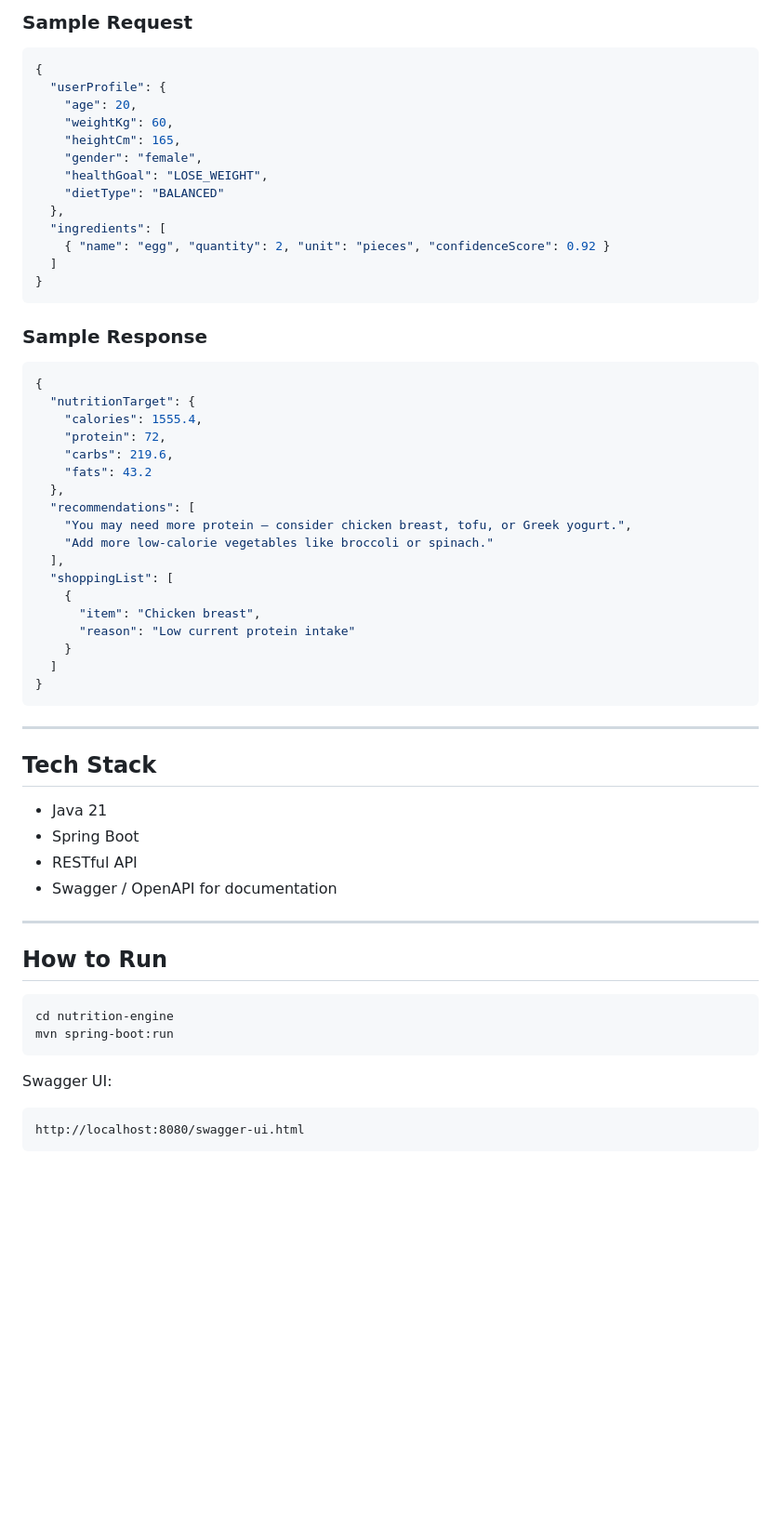
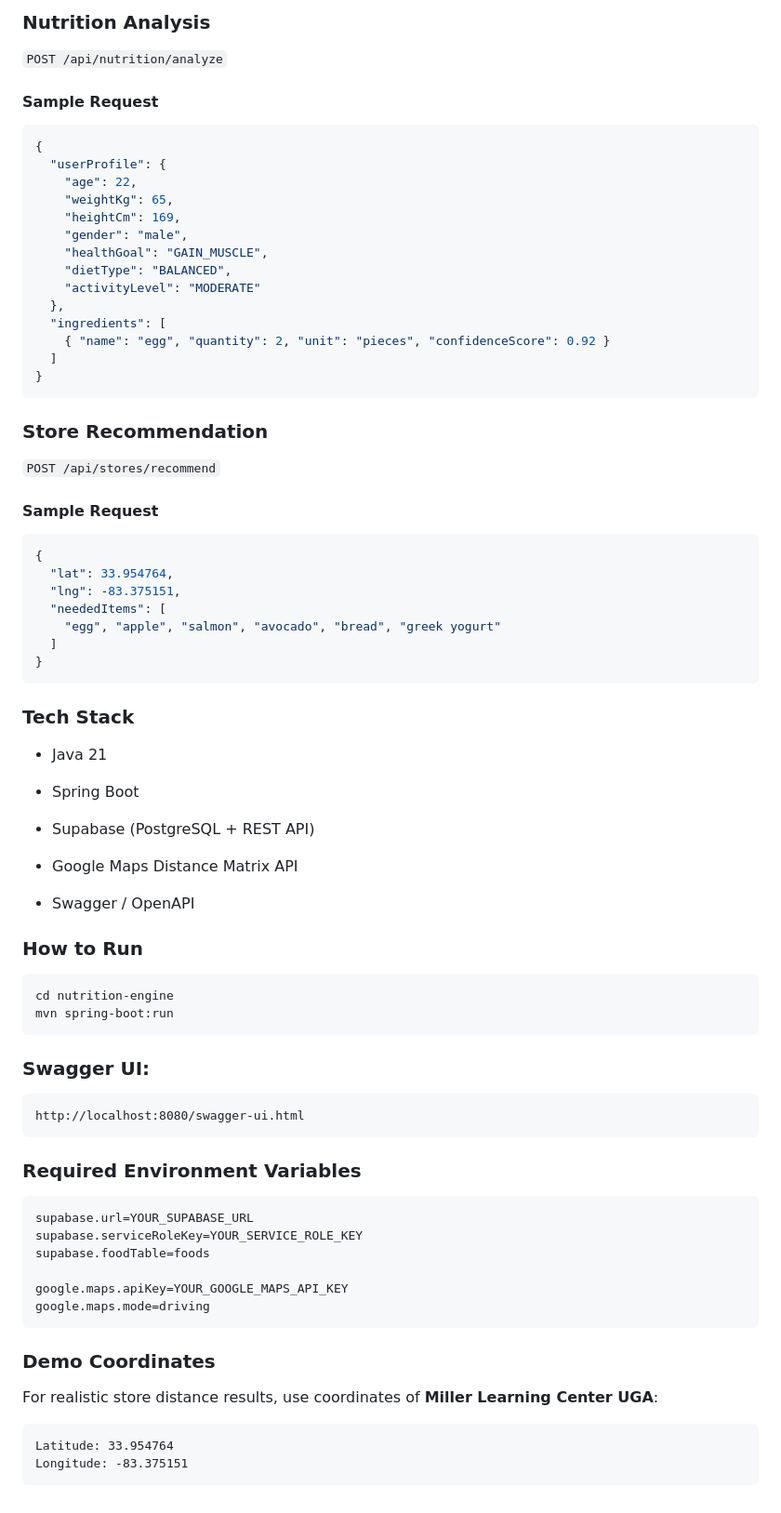
Before and after one commit to CodingHusk3y/NutriSense, a Markdown page: nutrition-engine/README.md, the part around one of its changes. Shown at 93% size. Drawn GitHub-style; blank space fills up the shorter version.

````diff
--- a/nutrition-engine/README.md
+++ b/nutrition-engine/README.md
@@ -95,15 +136,17 @@ POST /api/nutrition/analyze
 
-### Sample Request
-
+### Nutrition Analysis
+```POST /api/nutrition/analyze```
+#### Sample Request
 ```json
 {
   "userProfile": {
-    "age": 20,
-    "weightKg": 60,
-    "heightCm": 165,
-    "gender": "female",
-    "healthGoal": "LOSE_WEIGHT",
-    "dietType": "BALANCED"
+    "age": 22,
+    "weightKg": 65,
+    "heightCm": 169,
+    "gender": "male",
+    "healthGoal": "GAIN_MUSCLE",
+    "dietType": "BALANCED",
+    "activityLevel": "MODERATE"
   },
   "ingredients": [
     { "name": "egg", "quantity": 2, "unit": "pieces", "confidenceScore": 0.92 }
@@ -111,48 +154,55 @@ POST /api/nutrition/analyze
 }
 ```
 
-### Sample Response
+### Store Recommendation
 
+```POST /api/stores/recommend```
+#### Sample Request
 ```json
 {
-  "nutritionTarget": {
-    "calories": 1555.4,
-    "protein": 72,
-    "carbs": 219.6,
-    "fats": 43.2
-  },
-  "recommendations": [
-    "You may need more protein — consider chicken breast, tofu, or Greek yogurt.",
-    "Add more low-calorie vegetables like broccoli or spinach."
-  ],
-  "shoppingList": [
-    {
-      "item": "Chicken breast",
-      "reason": "Low current protein intake"
-    }
+  "lat": 33.954764,
+  "lng": -83.375151,
+  "neededItems": [
+    "egg", "apple", "salmon", "avocado", "bread", "greek yogurt"
   ]
 }
 ```
 
----
+### Tech Stack
+* Java 21
 
-## Tech Stack
+* Spring Boot
 
-- Java 21
-- Spring Boot
-- RESTful API
-- Swagger / OpenAPI for documentation
+* Supabase (PostgreSQL + REST API)
 
----
+* Google Maps Distance Matrix API
 
-## How to Run
+* Swagger / OpenAPI
 
-```bash
+### How to Run
+```
 cd nutrition-engine
 mvn spring-boot:run
 ```
 
-Swagger UI:
-```
+### Swagger UI:
+```html
 http://localhost:8080/swagger-ui.html
 ```
+
+### Required Environment Variables
+```
+supabase.url=YOUR_SUPABASE_URL
+supabase.serviceRoleKey=YOUR_SERVICE_ROLE_KEY
+supabase.foodTable=foods
+
+google.maps.apiKey=YOUR_GOOGLE_MAPS_API_KEY
+google.maps.mode=driving
+```
+
+### Demo Coordinates
+For realistic store distance results, use coordinates of **Miller Learning Center UGA**:
+```
+Latitude: 33.954764
+Longitude: -83.375151
+```
````
Also changed, not shown: other parts of nutrition-engine/README.md (+108 -67 lines).
